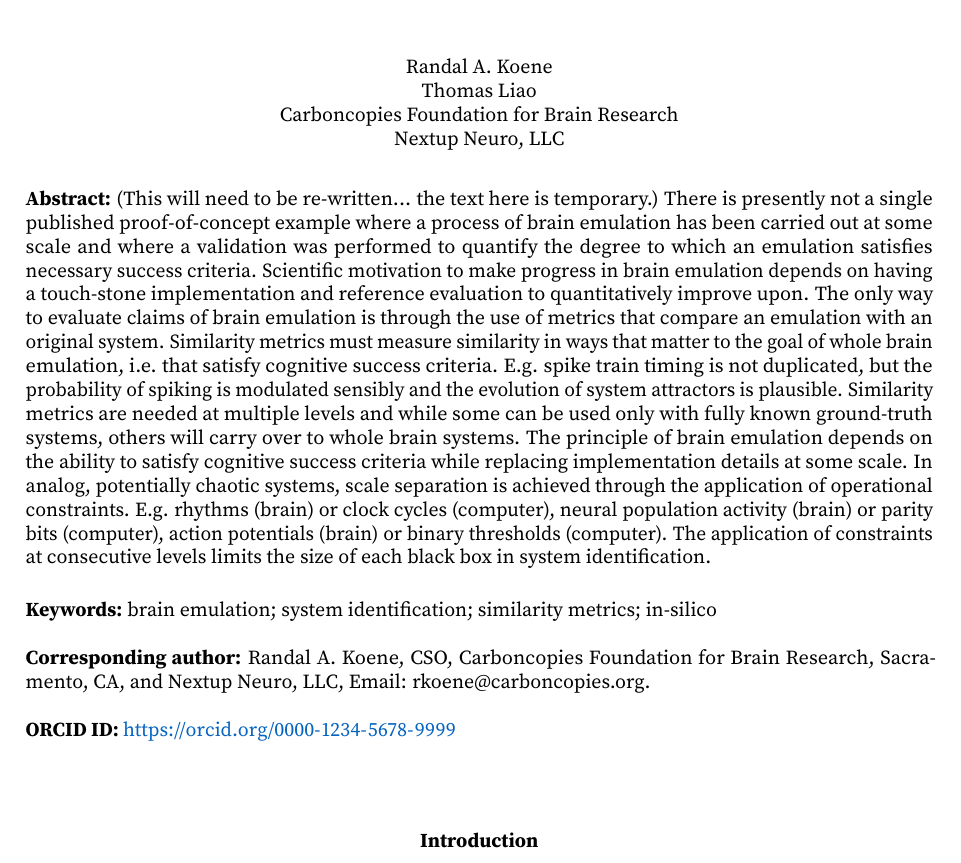
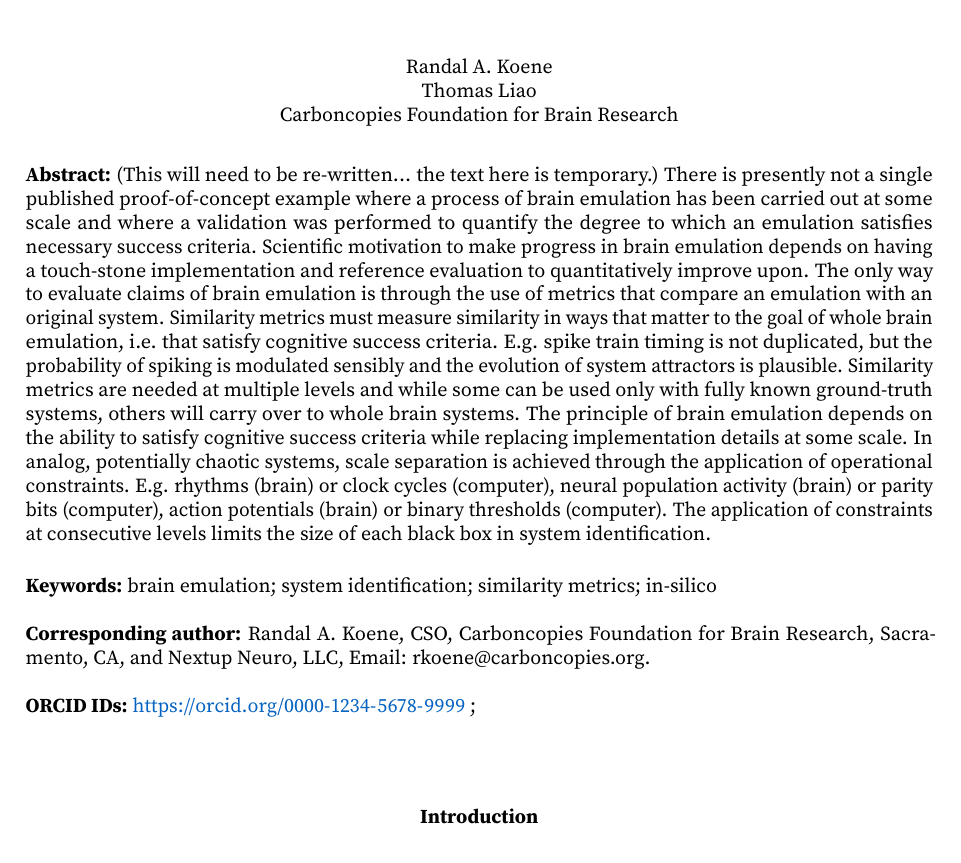
Before and after one commit to carboncopies/BrainEmulationChallenge, a LaTeX document (doc/validated-brain-emulation-in-silico/main.tex): part of page 1 of 13, cut so that both start at the same text. Compiled offline with pdfLaTeX.

Commit message:
Adding to paper.

```diff
--- a/doc/validated-brain-emulation-in-silico/main.tex
+++ b/doc/validated-brain-emulation-in-silico/main.tex
@@ -24,8 +24,7 @@
 \author{
 Randal A. Koene\\
 Thomas Liao\\
-Carboncopies Foundation for Brain Research\\
-Nextup Neuro, LLC
+Carboncopies Foundation for Brain Research
 }
 
 \def\firstexp{\textit{e0\_bs} }
@@ -41,7 +40,7 @@ Nextup Neuro, LLC
 
     \keywords{brain emulation; system identification; similarity metrics; in-silico}
     \correspondingauthor{Randal A. Koene, CSO, Carboncopies Foundation for Brain Research, Sacramento, CA, and Nextup Neuro, LLC, Email: rkoene@carboncopies.org.}
-    \orcid{https://orcid.org/0000-1234-5678-9999}
+    \orcids{https://orcid.org/0000-1234-5678-9999; }
     % for multiple ORCIDs, use \orcids and URLs separated by semicolons, e.g.:
     %\orcids{https://orcid.org/0000-1234-5678-9999;https://orcid.org/0000-5678-1234-9999}
    % \citationinfo{Other, A.N., Kramer, W.K., \& Pierce, J. (2022). Article title goes here. \textit{Language Development Research, 2}(1), XX–XX. \url{https://doi.org/10.34xxx/xxxx-xxxx}}
```
Also changed, not shown: doc/validated-brain-emulation-in-silico/main.tex (8 more changed lines).
